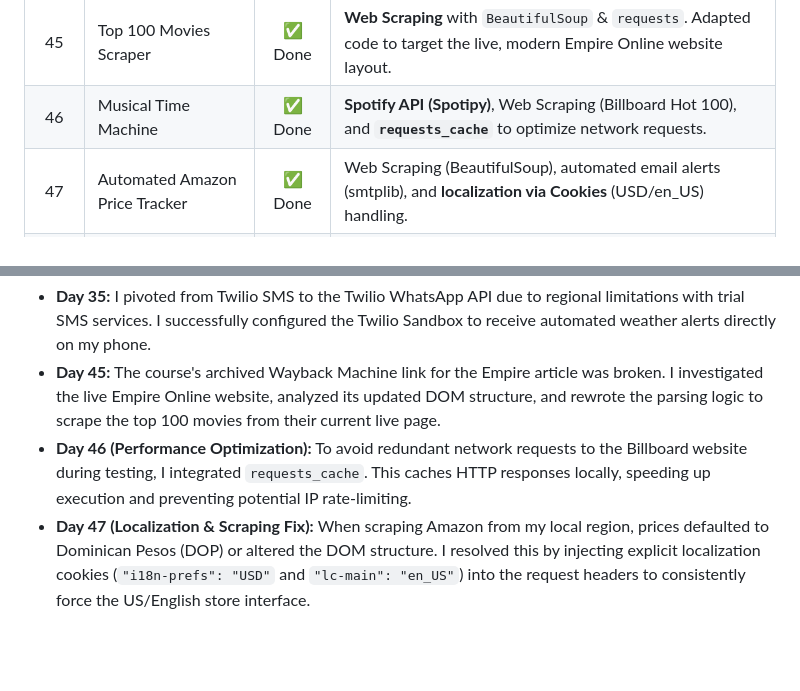
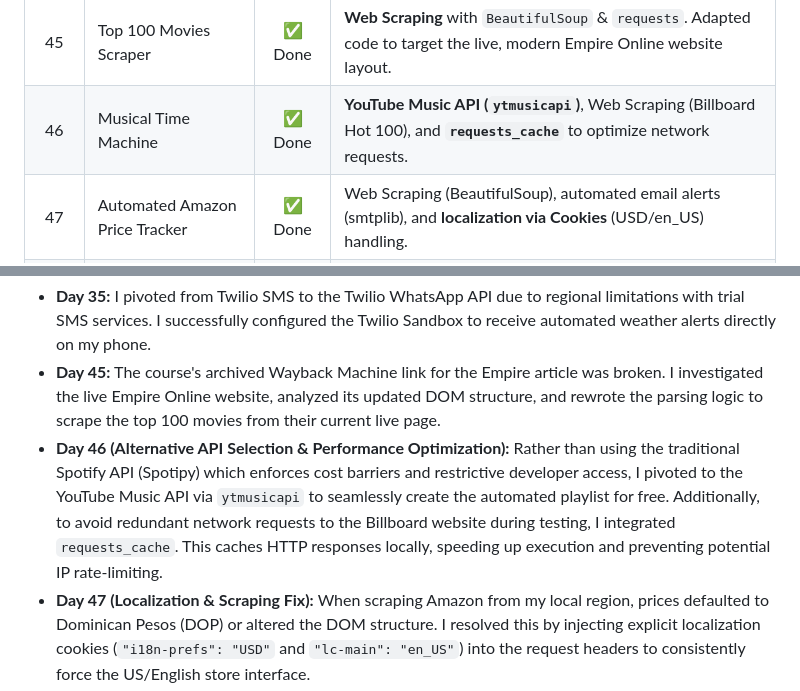
Before and after one commit to edwinfang01/100-days-of-code-python, a Markdown page: README.md, 2 parts joined by grey strips. Rendered like a GitHub page; blank space fills up the shorter version.

Commit message:
Revise 'Musical Time Machine' project details
Updated project details for 'Musical Time Machine' to reflect the use of the YouTube Music API instead of Spotify API. Enhanced performance optimization notes to include alternative API selection.

```diff
--- a/README.md
+++ b/README.md
@@ -36,7 +36,7 @@ My current focus is on:
 | 43 | Personal Website (CSS Intro) | ✅ Done | Introduction to CSS: Inline, internal, and external styling, selectors, and text formatting. |
 | 44 | Portfolio Website (CSS Intermediate) | ✅ Done | CSS Positioning, the Box Model, layouts, and static web deployment. |
 | 45 | Top 100 Movies Scraper | ✅ Done | **Web Scraping** with `BeautifulSoup` & `requests`. Adapted code to target the live, modern Empire Online website layout. |
-| 46 | Musical Time Machine | ✅ Done | **Spotify API (Spotipy)**, Web Scraping (Billboard Hot 100), and **`requests_cache`** to optimize network requests.
+| 46 | Musical Time Machine | ✅ Done | **YouTube Music API (`ytmusicapi`)**, Web Scraping (Billboard Hot 100), and **`requests_cache`** to optimize network requests.
 | 47 | Automated Amazon Price Tracker | ✅ Done | Web Scraping (BeautifulSoup), automated email alerts (smtplib), and **localization via Cookies** (USD/en_US) handling.
 | 48 | Cookie Clicker Bot | ✅ Done | **Selenium WebDriver**, browser automation, interaction with dynamic elements, and real-time game logic.
 | 49 | Snack and Lift | ✅ Done | **Selenium WebDriver**, advanced web flow automation, and multi-page navigation.
@@ -45,7 +45,7 @@ My current focus is on:
 💡 Decision & Problem Solving:
 - **Day 35:** I pivoted from Twilio SMS to the Twilio WhatsApp API due to regional limitations with trial SMS services. I successfully configured the Twilio Sandbox to receive automated weather alerts directly on my phone.
 - **Day 45:** The course's archived Wayback Machine link for the Empire article was broken. I investigated the live Empire Online website, analyzed its updated DOM structure, and rewrote the parsing logic to scrape the top 100 movies from their current live page.
-- **Day 46 (Performance Optimization):** To avoid redundant network requests to the Billboard website during testing, I integrated `requests_cache`. This caches HTTP responses locally, speeding up execution and preventing potential IP rate-limiting.
+- **Day 46 (Alternative API Selection & Performance Optimization):** Rather than using the traditional Spotify API (Spotipy) which enforces cost barriers and restrictive developer access, I pivoted to the YouTube Music API via `ytmusicapi` to seamlessly create the automated playlist for free. Additionally, to avoid redundant network requests to the Billboard website during testing, I integrated `requests_cache`. This caches HTTP responses locally, speeding up execution and preventing potential IP rate-limiting.
 - **Day 47 (Localization & Scraping Fix):** When scraping Amazon from my local region, prices defaulted to Dominican Pesos (DOP) or altered the DOM structure. I resolved this by injecting explicit localization cookies (`"i18n-prefs": "USD"` and `"lc-main": "en_US"`) into the request headers to consistently force the US/English store interface.
 
 
```
